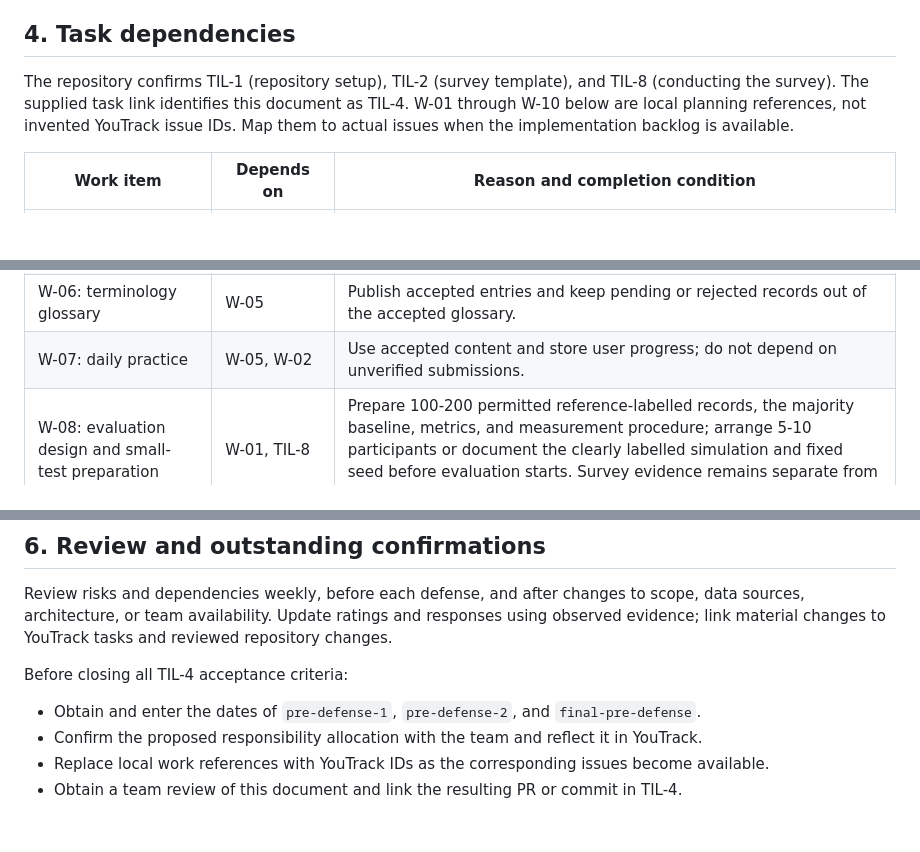
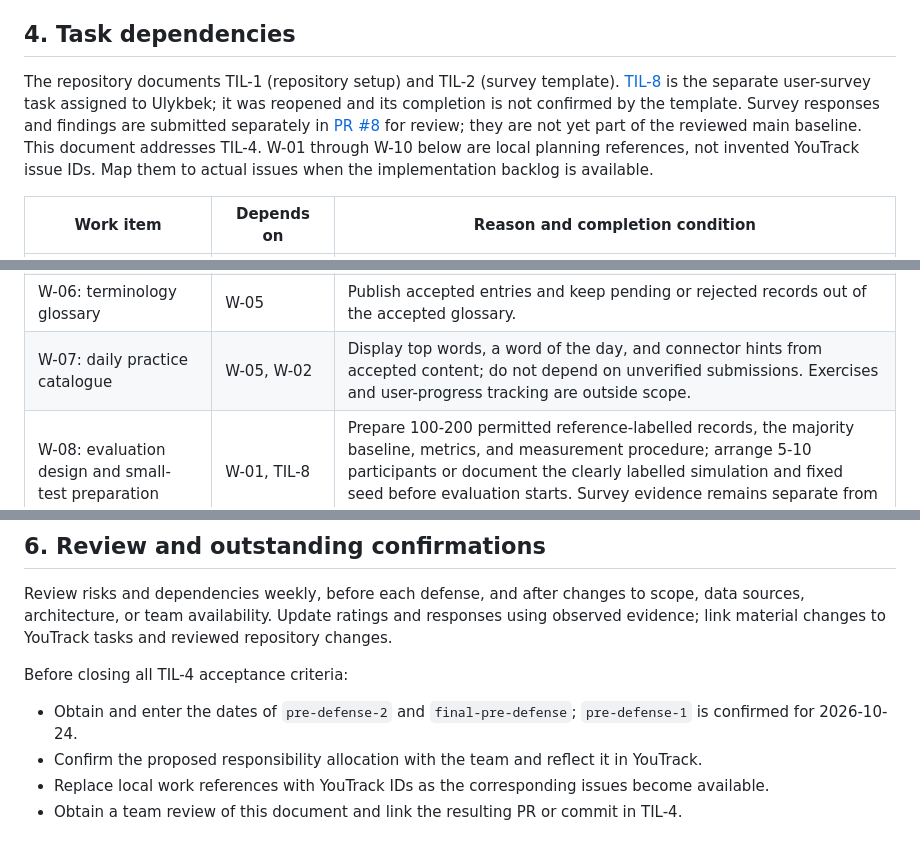
Before and after one commit to QosmuratSamat0/tilqor, a Markdown page: docs/risks.md, 3 parts joined by grey strips. Rendered like a GitHub page; blank space fills up the shorter version.

```diff
--- a/docs/risks.md
+++ b/docs/risks.md
@@ -69,7 +69,7 @@ For each defense, provide the repository link, tag, completed work, known limita
 
 ## 4. Task dependencies
 
-The repository confirms TIL-1 (repository setup), TIL-2 (survey template), and TIL-8 (conducting the survey). The supplied task link identifies this document as TIL-4. W-01 through W-10 below are local planning references, not invented YouTrack issue IDs. Map them to actual issues when the implementation backlog is available.
+The repository documents TIL-1 (repository setup) and TIL-2 (survey template). [TIL-8](https://qosmuratsamat.youtrack.cloud/issue/TIL-8) is the separate user-survey task assigned to Ulykbek; it was reopened and its completion is not confirmed by the template. Survey responses and findings are submitted separately in [PR #8](https://github.com/QosmuratSamat0/tilqor/pull/8) for review; they are not yet part of the reviewed main baseline. This document addresses TIL-4. W-01 through W-10 below are local planning references, not invented YouTrack issue IDs. Map them to actual issues when the implementation backlog is available.
 
 | Work item | Depends on | Reason and completion condition |
 |---|---|---|
@@ -82,7 +82,7 @@ The repository confirms TIL-1 (repository setup), TIL-2 (survey template), and T
 | W-04: accounts and data submission | W-02, W-03 | Implement access roles and submissions with the required provenance fields. |
 | W-05: review and moderation | W-04 | Review stored submissions, prevent self-approval, handle disputes, and preserve decisions. |
 | W-06: terminology glossary | W-05 | Publish accepted entries and keep pending or rejected records out of the accepted glossary. |
-| W-07: daily practice | W-05, W-02 | Use accepted content and store user progress; do not depend on unverified submissions. |
+| W-07: daily practice catalogue | W-05, W-02 | Display top words, a word of the day, and connector hints from accepted content; do not depend on unverified submissions. Exercises and user-progress tracking are outside scope. |
 | W-08: evaluation design and small-test preparation | W-01, TIL-8 | Prepare 100-200 permitted reference-labelled records, the majority baseline, metrics, and measurement procedure; arrange 5-10 participants or document the clearly labelled simulation and fixed seed before evaluation starts. Survey evidence remains separate from evaluation votes. |
 | W-09: integration testing and bounded evaluation | W-06, W-07, W-08 | Check the complete workflow and collect reproducible results from the small test or clearly labelled simulation. Report actual people and record counts, vote provenance, unresolved cases, accuracy against reference labels, agreement, and limitations. |
 | W-10: final evaluation and defense materials | W-09 | Analyze measured results, document limitations, and prepare the final submission. |
@@ -110,7 +112,7 @@ Review risks and dependencies weekly, before each defense, and after changes to
 
 Before closing all TIL-4 acceptance criteria:
 
-- Obtain and enter the dates of `pre-defense-1`, `pre-defense-2`, and `final-pre-defense`.
+- Obtain and enter the dates of `pre-defense-2` and `final-pre-defense`; `pre-defense-1` is confirmed for 2026-10-24.
 - Confirm the proposed responsibility allocation with the team and reflect it in YouTrack.
 - Replace local work references with YouTrack IDs as the corresponding issues become available.
 - Obtain a team review of this document and link the resulting PR or commit in TIL-4.
```
Also changed, not shown: other parts of docs/risks.md (+8 -6 lines).
